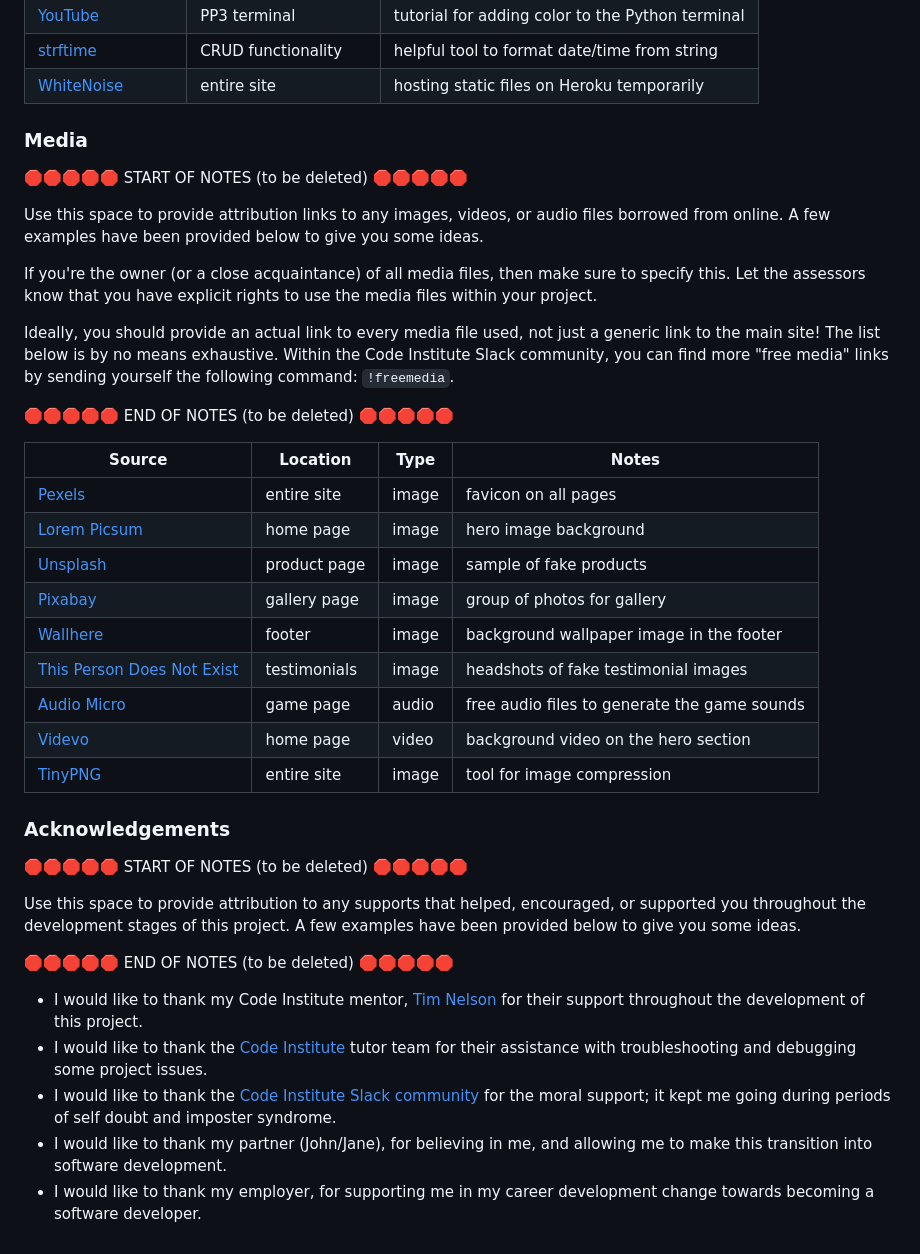
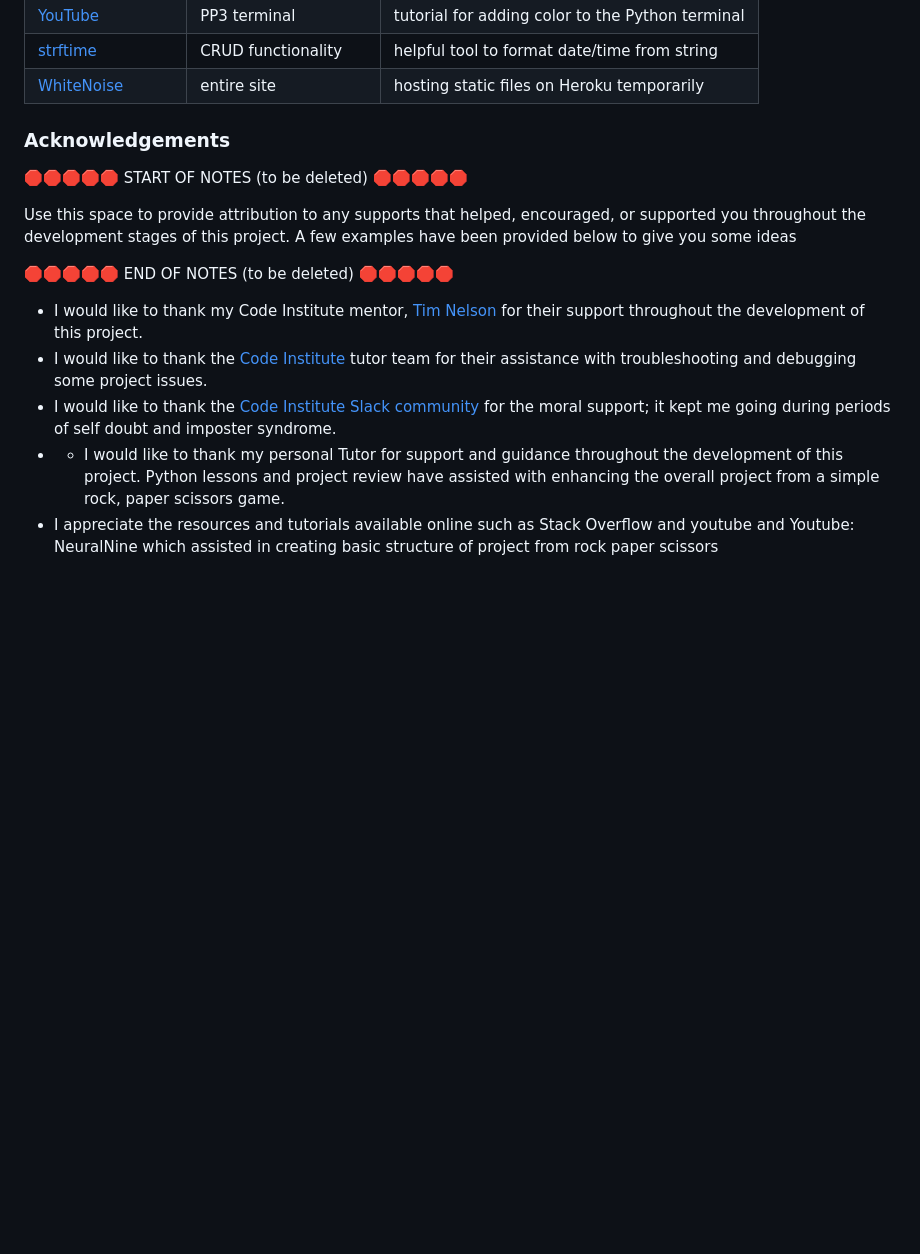
Before and after one commit to riiyu7/Elemental_Fantasy_I, a Markdown page: README.md, the part around one of its changes. GitHub-like rendering; blank space fills up the shorter version.

```diff
--- a/README.md
+++ b/README.md
@@ -268,45 +267,18 @@ Ideally, you should provide an actual link to every resource used, not just a ge
 | [strftime](https://strftime.org) | CRUD functionality | helpful tool to format date/time from string |
 | [WhiteNoise](http://whitenoise.evans.io) | entire site | hosting static files on Heroku temporarily |
 
-### Media
-
-🛑🛑🛑🛑🛑 START OF NOTES (to be deleted) 🛑🛑🛑🛑🛑
-
-Use this space to provide attribution links to any images, videos, or audio files borrowed from online.
-A few examples have been provided below to give you some ideas.
-
-If you're the owner (or a close acquaintance) of all media files, then make sure to specify this.
-Let the assessors know that you have explicit rights to use the media files within your project.
-
-Ideally, you should provide an actual link to every media file used, not just a generic link to the main site!
-The list below is by no means exhaustive. Within the Code Institute Slack community, you can find more "free media" links
-by sending yourself the following command: `!freemedia`.
-
-🛑🛑🛑🛑🛑 END OF NOTES (to be deleted) 🛑🛑🛑🛑🛑
-
-| Source | Location | Type | Notes |
-| --- | --- | --- | --- |
-| [Pexels](https://www.pexels.com) | entire site | image | favicon on all pages |
-| [Lorem Picsum](https://picsum.photos) | home page | image | hero image background |
-| [Unsplash](https://unsplash.com) | product page | image | sample of fake products |
-| [Pixabay](https://pixabay.com) | gallery page | image | group of photos for gallery |
-| [Wallhere](https://wallhere.com) | footer | image | background wallpaper image in the footer |
-| [This Person Does Not Exist](https://thispersondoesnotexist.com) | testimonials | image | headshots of fake testimonial images |
-| [Audio Micro](https://www.audiomicro.com/free-sound-effects) | game page | audio | free audio files to generate the game sounds |
-| [Videvo](https://www.videvo.net/) | home page | video | background video on the hero section |
-| [TinyPNG](https://tinypng.com) | entire site | image | tool for image compression |
 
 ### Acknowledgements
 
 🛑🛑🛑🛑🛑 START OF NOTES (to be deleted) 🛑🛑🛑🛑🛑
 
 Use this space to provide attribution to any supports that helped, encouraged, or supported you throughout the development stages of this project.
-A few examples have been provided below to give you some ideas.
+A few examples have been provided below to give you some ideas
 
 🛑🛑🛑🛑🛑 END OF NOTES (to be deleted) 🛑🛑🛑🛑🛑
 
 - I would like to thank my Code Institute mentor, [Tim Nelson](https://github.com/TravelTimN) for their support throughout the development of this project.
 - I would like to thank the [Code Institute](https://codeinstitute.net) tutor team for their assistance with troubleshooting and debugging some project issues.
 - I would like to thank the [Code Institute Slack community](https://code-institute-room.slack.com) for the moral support; it kept me going during periods of self doubt and imposter syndrome.
-- I would like to thank my partner (John/Jane), for believing in me, and allowing me to make this transition into software development.
-- I would like to thank my employer, for supporting me in my career development change towards becoming a software developer.
+- - I would like to thank my personal Tutor for support and guidance throughout the development of this project. Python lessons and project review have assisted with enhancing the overall project from a simple rock, paper scissors game.
+- I appreciate the resources and tutorials available online such as Stack Overflow and youtube and Youtube: NeuralNine  which assisted in creating basic structure of project from rock paper scissors
```
Also changed, not shown: other parts of README.md (+18 -19 lines).
